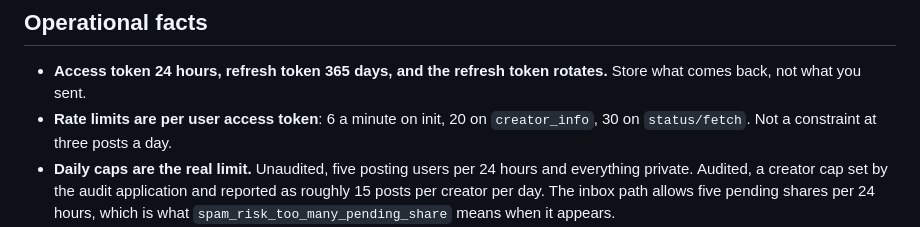
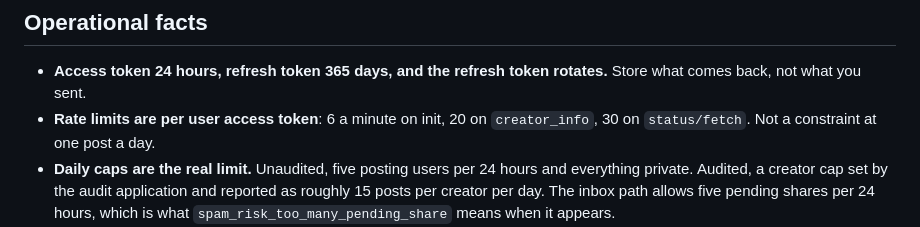
Before and after one commit to mortennordbye/reelsmith, a Markdown page: docs/tiktok-api-setup.md, the part around the change. GitHub-like rendering.

Commit message:
Correct one stale cadence figure in the TikTok rate limit note
Left over from the cut to one post a day on 2026-08-27.

```diff
--- a/docs/tiktok-api-setup.md
+++ b/docs/tiktok-api-setup.md
@@ -561,7 +561,7 @@ correctly.
 - **Access token 24 hours, refresh token 365 days, and the refresh token
   rotates.** Store what comes back, not what you sent.
 - **Rate limits are per user access token**: 6 a minute on init, 20 on
-  `creator_info`, 30 on `status/fetch`. Not a constraint at three posts a day.
+  `creator_info`, 30 on `status/fetch`. Not a constraint at one post a day.
 - **Daily caps are the real limit.** Unaudited, five posting users per 24 hours
   and everything private. Audited, a creator cap set by the audit application and
   reported as roughly 15 posts per creator per day. The inbox path allows five
```
